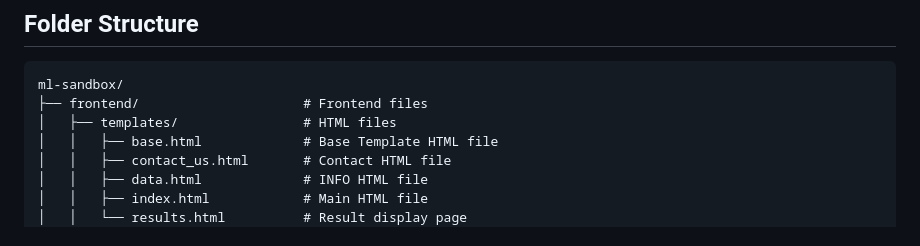
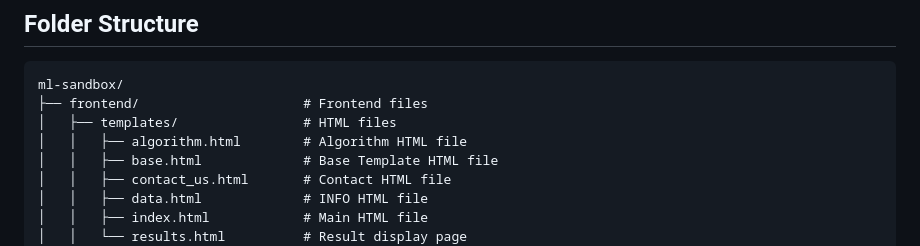
Before and after one commit to Hritikraj8804/ML-Sandbox, a Markdown page: README.md, the part around the change. Rendered like a GitHub page.

```diff
--- a/README.md
+++ b/README.md
@@ -78,6 +78,7 @@
 ml-sandbox/
 ├── frontend/                     # Frontend files
 │   ├── templates/                # HTML files
+│   │   ├── algorithm.html        # Algorithm HTML file
 │   │   ├── base.html             # Base Template HTML file
 │   │   ├── contact_us.html       # Contact HTML file
 │   │   ├── data.html             # INFO HTML file
```
